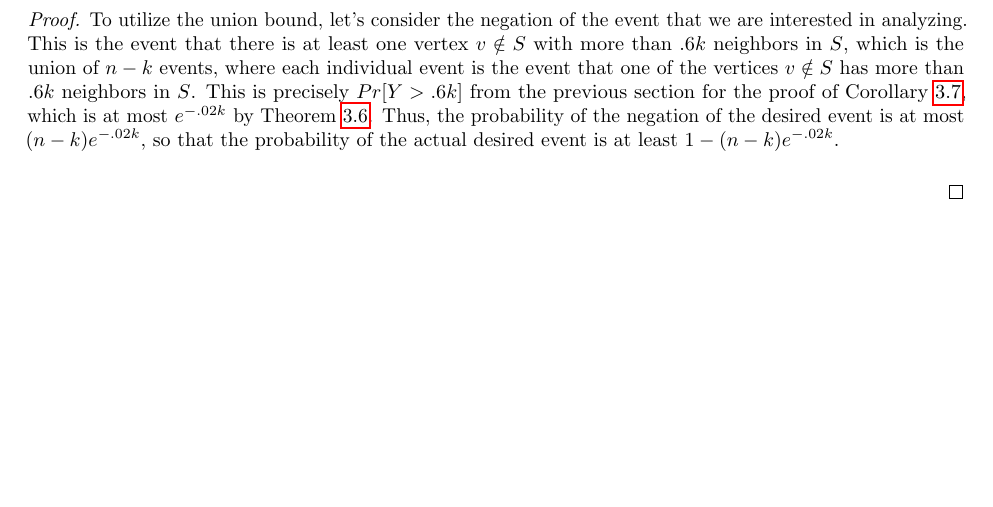
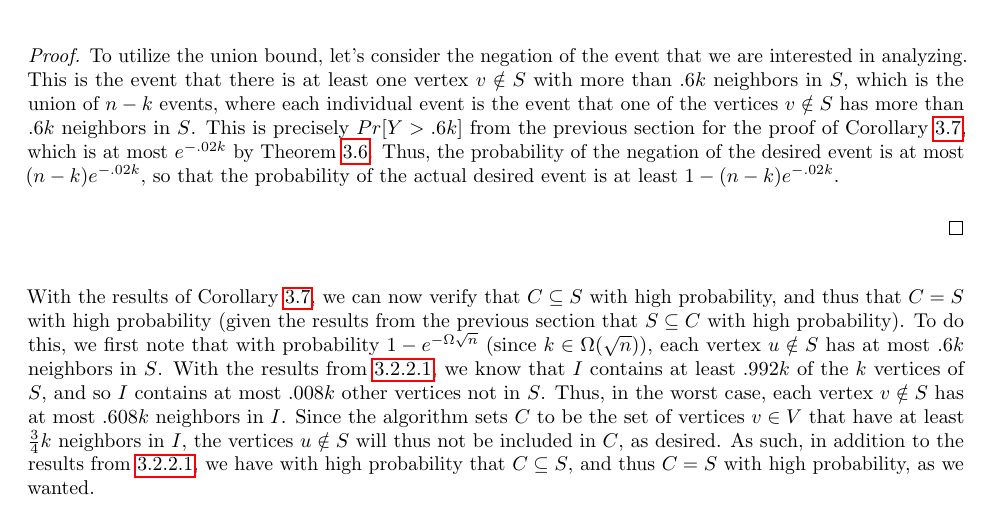
Before and after one commit to triyangle/BWCA, a LaTeX document (planted_clique/planted_clique.tex): part of page 6 of 6, cut so that both start at the same text, the shorter picture padded with empty space. Compiled offline with pdfLaTeX.

Commit message:
finish last paragraph

```diff
--- a/planted_clique/planted_clique.tex
+++ b/planted_clique/planted_clique.tex
@@ -296,6 +297,21 @@ in $S$.
     % TODO more formal proof
 \end{proof}
 
-% TODO last paragraph
+With the results of Corollary \ref{chernoff neighbors}, we can now verify that
+$C \subseteq S$ with high probability, and thus that $C = S$ with high
+probability (given the results from the previous section that $S \subseteq C$
+with high probability). To do this, we first note that with probability $1 -
+e^{-\Omega{\sqrt{n}}}$ (since $k \in \Omega(\sqrt{n})$), each
+vertex $u \notin S$ has at most $.6k$ neighbors in $S$. With the results from
+\ref{S subseteq C}, we know that $I$ contains at least $.992k$ of the $k$
+vertices of $S$, and so $I$ contains at most $.008k$ other vertices not in $S$.
+Thus, in the worst case, each vertex $v \notin S$ has at most $.608k$ neighbors
+in $I$.
+Since the algorithm
+sets $C$ to be the set of vertices $v \in V$ that have at least $\frac{3}{4} k$
+neighbors in $I$, the vertices $u \notin S$ will thus not be included in $C$,
+as desired. As such, in addition to the results from \ref{S subseteq C}, we have
+with high probability that $C \subseteq S$, and thus $C =
+S$ with high probability, as we wanted.
 
 \end{document}
```
Also changed, not shown: planted_clique/planted_clique.pdf, planted_clique/planted_clique.tex (1 more changed lines).
